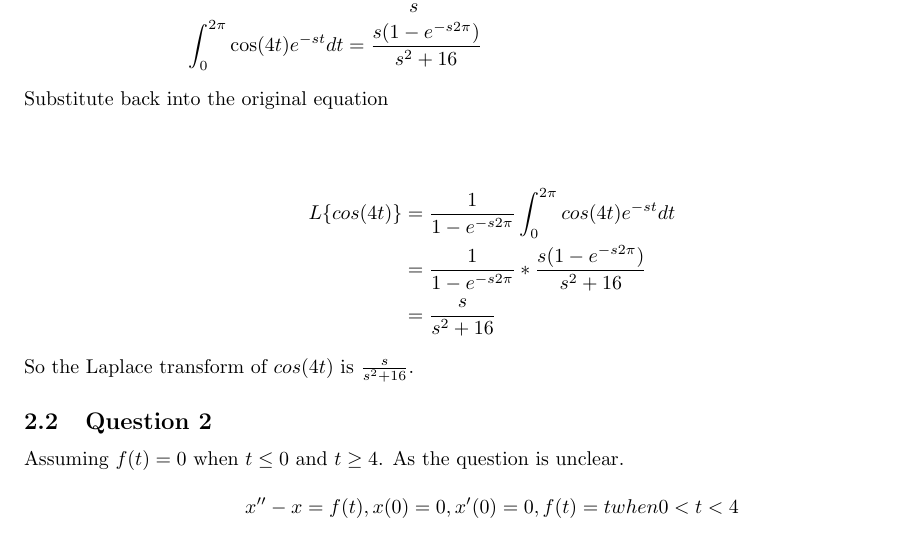
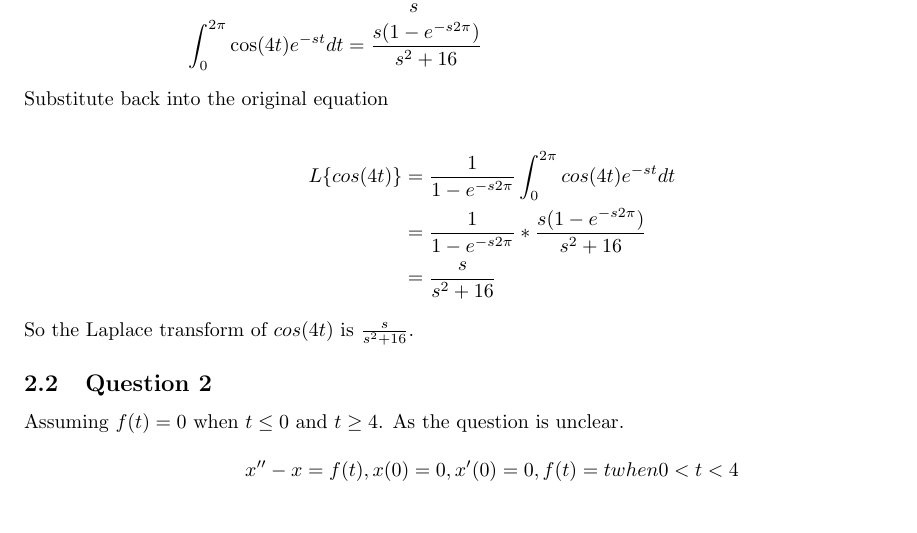
Before and after one commit to tpcstld/math213, a LaTeX document (a6/a6.answers.tex): part of page 3 of 4, cut so that both start at the same text. Compiled offline with pdfLaTeX.

Commit message:
Extra newline

```diff
--- a/a6/a6.answers.tex
+++ b/a6/a6.answers.tex
@@ -63,7 +63,7 @@ $$cos(4t), 0 < t < 2\pi$$
 \noindent Substitute back into the original equation
 
 \begin{align*}
-  \\L\{cos(4t)\} &= \frac{1}{1 - e^{-s2\pi}} \int_0^{2\pi} cos(4t)e^{-st} dt
+  L\{cos(4t)\} &= \frac{1}{1 - e^{-s2\pi}} \int_0^{2\pi} cos(4t)e^{-st} dt
   \\&= \frac{1}{1 - e^{-s2\pi}} * \frac{s(1 - e^{-s2\pi})}{s^2 + 16}
   \\&= \frac{s}{s^2 + 16}
 \end{align*}
```
Also changed, not shown: a6/a6.answers.pdf.
